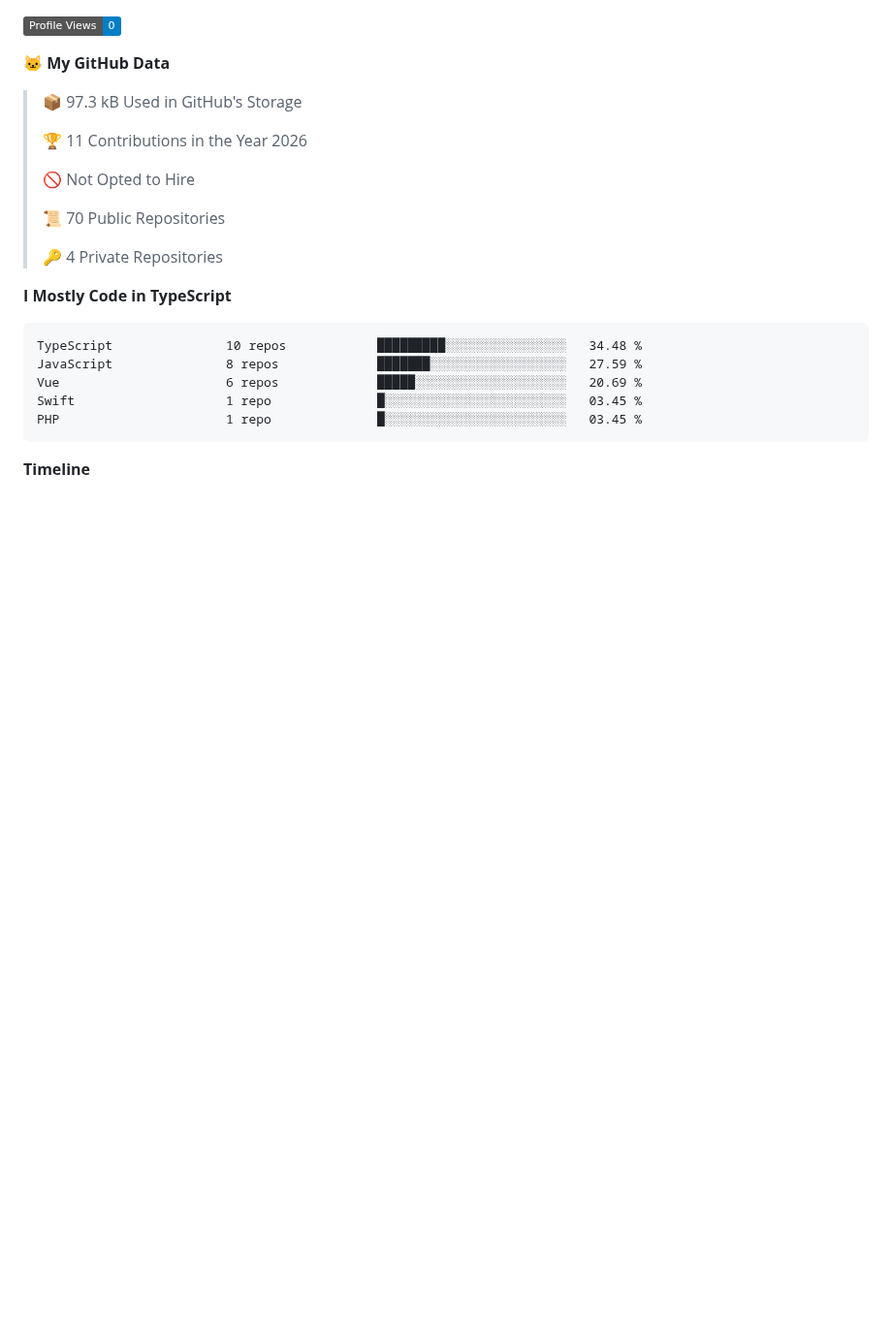
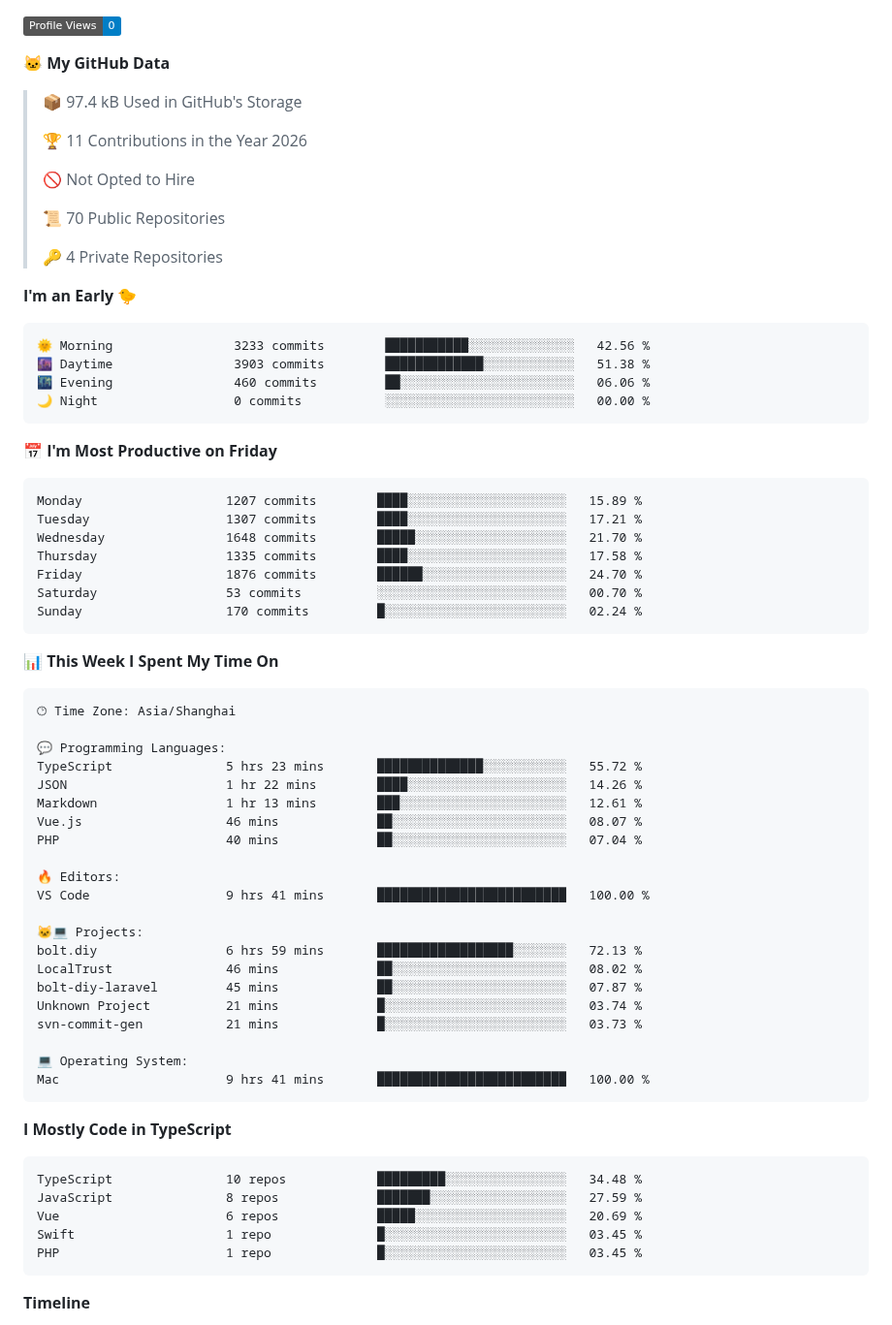
Before and after one commit to littleCareless/littleCareless, a Markdown page: README.md, the part around one of its changes. Shown at 97% size. GitHub-like rendering; badges without logos; blank space fills up the shorter version.

Commit message:
Updated with Dev Metrics

````diff
--- a/README.md
+++ b/README.md
@@ -29,7 +29,7 @@ Here are some ideas to get you started:
 
 **🐱 My GitHub Data**
 
-> 📦 97.3 kB Used in GitHub's Storage
+> 📦 97.4 kB Used in GitHub's Storage
  >
 > 🏆 11 Contributions in the Year 2026
  >
@@ -39,6 +39,53 @@ Here are some ideas to get you started:
  >
 > 🔑 4 Private Repositories
  >
+**I'm an Early 🐤**
+
+```text
+🌞 Morning                3233 commits        ███████████░░░░░░░░░░░░░░   42.56 %
+🌆 Daytime                3903 commits        █████████████░░░░░░░░░░░░   51.38 %
+🌃 Evening                460 commits         ██░░░░░░░░░░░░░░░░░░░░░░░   06.06 %
+🌙 Night                  0 commits           ░░░░░░░░░░░░░░░░░░░░░░░░░   00.00 %
+```
+📅 **I'm Most Productive on Friday**
+
+```text
+Monday                   1207 commits        ████░░░░░░░░░░░░░░░░░░░░░   15.89 %
+Tuesday                  1307 commits        ████░░░░░░░░░░░░░░░░░░░░░   17.21 %
+Wednesday                1648 commits        █████░░░░░░░░░░░░░░░░░░░░   21.70 %
+Thursday                 1335 commits        ████░░░░░░░░░░░░░░░░░░░░░   17.58 %
+Friday                   1876 commits        ██████░░░░░░░░░░░░░░░░░░░   24.70 %
+Saturday                 53 commits          ░░░░░░░░░░░░░░░░░░░░░░░░░   00.70 %
+Sunday                   170 commits         █░░░░░░░░░░░░░░░░░░░░░░░░   02.24 %
+```
+
+
+📊 **This Week I Spent My Time On**
+
+```text
+🕑︎ Time Zone: Asia/Shanghai
+
+💬 Programming Languages:
+TypeScript               5 hrs 23 mins       ██████████████░░░░░░░░░░░   55.72 %
+JSON                     1 hr 22 mins        ████░░░░░░░░░░░░░░░░░░░░░   14.26 %
+Markdown                 1 hr 13 mins        ███░░░░░░░░░░░░░░░░░░░░░░   12.61 %
+Vue.js                   46 mins             ██░░░░░░░░░░░░░░░░░░░░░░░   08.07 %
+PHP                      40 mins             ██░░░░░░░░░░░░░░░░░░░░░░░   07.04 %
+
+🔥 Editors:
+VS Code                  9 hrs 41 mins       █████████████████████████   100.00 %
+
+🐱‍💻 Projects:
+bolt.diy                 6 hrs 59 mins       ██████████████████░░░░░░░   72.13 %
+LocalTrust               46 mins             ██░░░░░░░░░░░░░░░░░░░░░░░   08.02 %
+bolt-diy-laravel         45 mins             ██░░░░░░░░░░░░░░░░░░░░░░░   07.87 %
+Unknown Project          21 mins             █░░░░░░░░░░░░░░░░░░░░░░░░   03.74 %
+svn-commit-gen           21 mins             █░░░░░░░░░░░░░░░░░░░░░░░░   03.73 %
+
+💻 Operating System:
+Mac                      9 hrs 41 mins       █████████████████████████   100.00 %
+```
+
 **I Mostly Code in TypeScript**
 
 ```text
````
Also changed, not shown: other parts of README.md (+2 -2 lines), assets/bar_graph.png.
